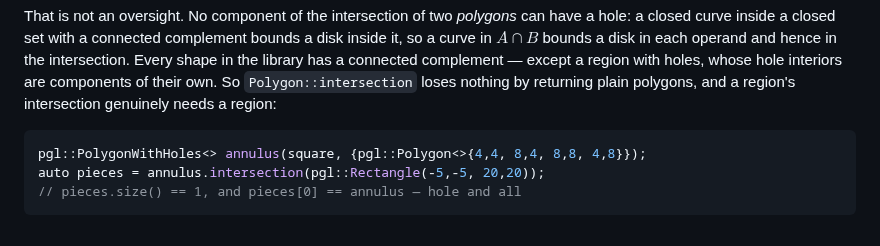
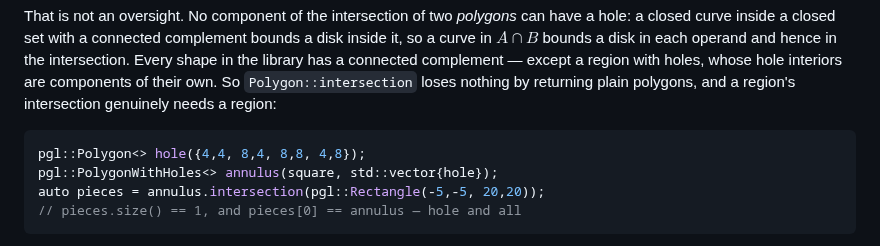
Before and after one commit to gfonsecabr/pgl, a Markdown page: doc/shape_methods.md, the part around one of its changes. Drawn GitHub-style.

````diff
--- a/doc/shape_methods.md
+++ b/doc/shape_methods.md
@@ -223,7 +223,8 @@ their own. So `Polygon::intersection` loses nothing by returning plain polygons,
 and a region's intersection genuinely needs a region:
 
 ```c++
-pgl::PolygonWithHoles<> annulus(square, {pgl::Polygon<>{4,4, 8,4, 8,8, 4,8}});
+pgl::Polygon<> hole({4,4, 8,4, 8,8, 4,8});
+pgl::PolygonWithHoles<> annulus(square, std::vector{hole});
 auto pieces = annulus.intersection(pgl::Rectangle(-5,-5, 20,20));
 // pieces.size() == 1, and pieces[0] == annulus — hole and all
 ```
````
Also changed, not shown: other parts of doc/shape_methods.md (+3 -3 lines), doc/raw/shape_methods.md (+5 -4 lines).
